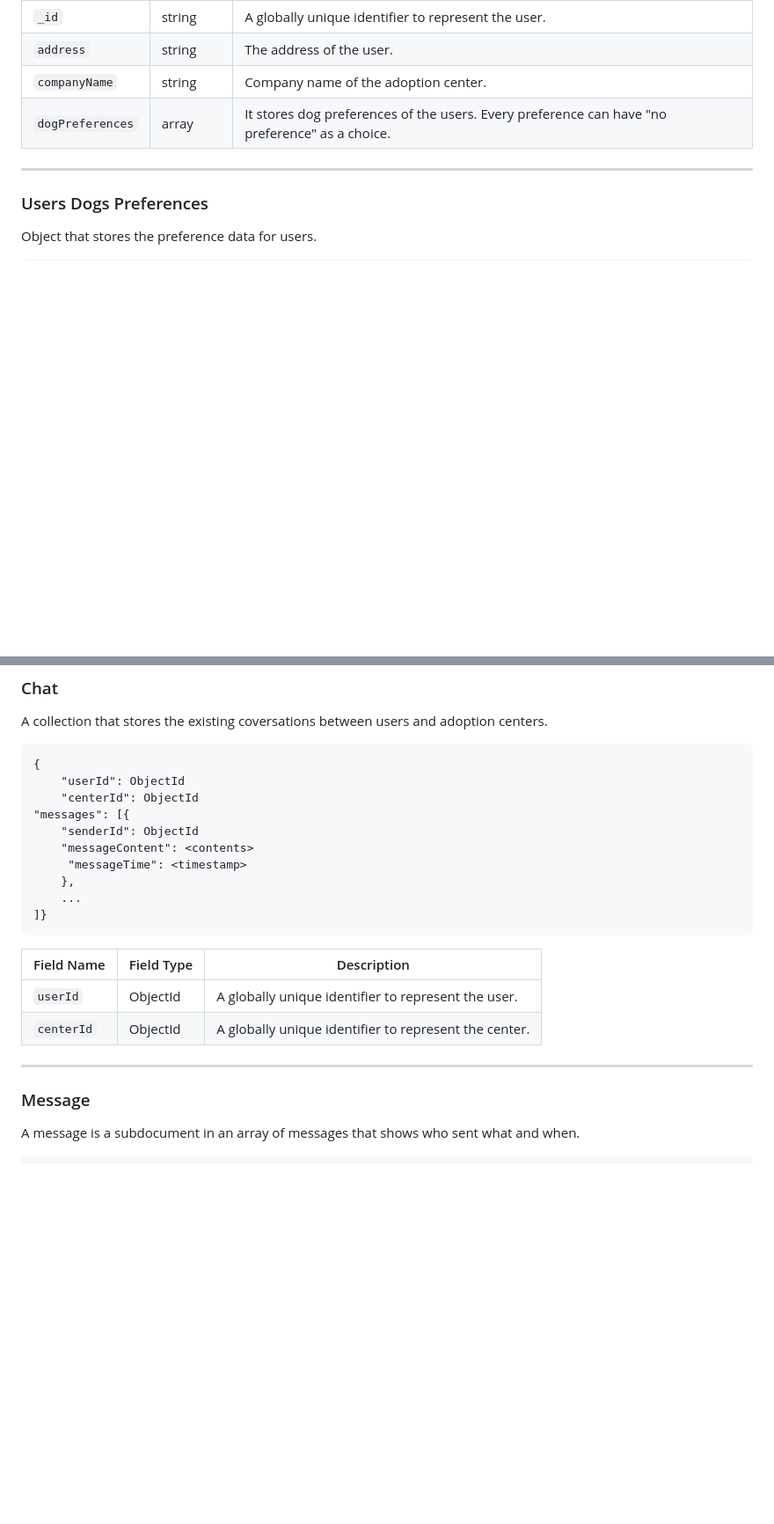
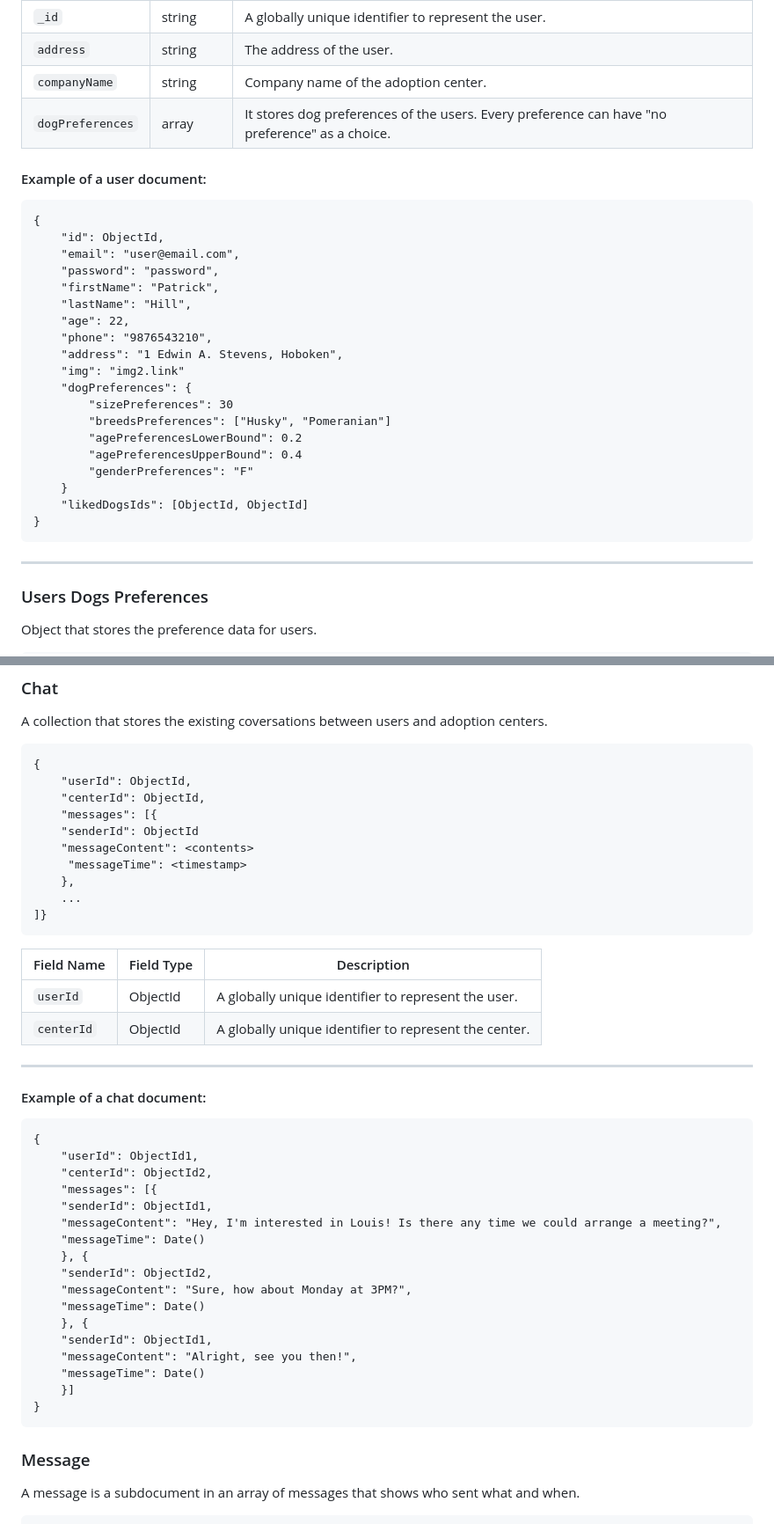
Before and after one commit to notalim/snoops, a Markdown page: schema.md, 2 parts joined by grey strips. Shown at 88% size. GitHub-like rendering; blank space fills up the shorter version.

````diff
--- a/schema.md
+++ b/schema.md
@@ -95,6 +126,30 @@ A collection of users. It has basic user features and it stores relevant informa
 |`companyName`| string      | Company name of the adoption center.
 |`dogPreferences`    | array       | It stores dog preferences of the users. Every preference can have "no preference" as a choice.
 
+#### Example of a user document:
+
+```
+{
+    "id": ObjectId,
+    "email": "user@email.com",
+    "password": "password",
+    "firstName": "Patrick",
+    "lastName": "Hill",
+    "age": 22,
+    "phone": "9876543210",
+    "address": "1 Edwin A. Stevens, Hoboken",
+    "img": "img2.link"
+    "dogPreferences": {
+        "sizePreferences": 30
+        "breedsPreferences": ["Husky", "Pomeranian"]
+        "agePreferencesLowerBound": 0.2
+        "agePreferencesUpperBound": 0.4
+        "genderPreferences": "F"
+    }
+    "likedDogsIds": [ObjectId, ObjectId]
+}
+```
+
 ---
 ### Users Dogs Preferences
 
@@ -119,9 +174,9 @@ Object that stores the preference data for users.
 A collection that stores the existing coversations between users and adoption centers.
 ```
 {
-    "userId": ObjectId
-    "centerId": ObjectId
-"messages": [{
+    "userId": ObjectId,
+    "centerId": ObjectId,
+    "messages": [{
     "senderId": ObjectId
     "messageContent": <contents>
      "messageTime": <timestamp>
@@ -134,6 +189,28 @@ A collection that stores the existing coversations between users and adoption ce
 | `userId`    |  ObjectId   | A globally unique identifier to represent the user.
 | `centerId`  |  ObjectId   | A globally unique identifier to represent the center.
 ---
+#### Example of a chat document:
+
+```
+{
+    "userId": ObjectId1,
+    "centerId": ObjectId2,
+    "messages": [{
+    "senderId": ObjectId1,
+    "messageContent": "Hey, I'm interested in Louis! Is there any time we could arrange a meeting?",
+    "messageTime": Date()
+    }, {
+    "senderId": ObjectId2,
+    "messageContent": "Sure, how about Monday at 3PM?",
+    "messageTime": Date()
+    }, {
+    "senderId": ObjectId1,
+    "messageContent": "Alright, see you then!",
+    "messageTime": Date()
+    }]
+}
+```
+
 ### Message
 
 A message is a subdocument in an array of messages that shows who sent what and when.
````
Also changed, not shown: other parts of schema.md (+37 -6 lines).
